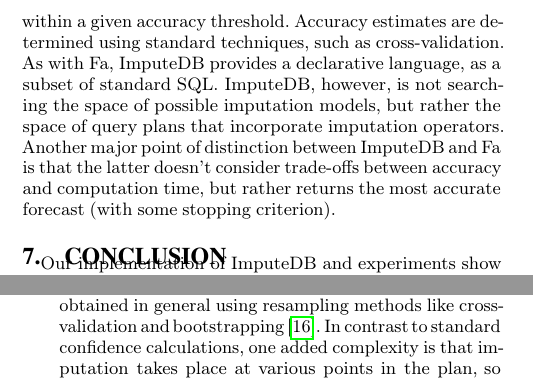
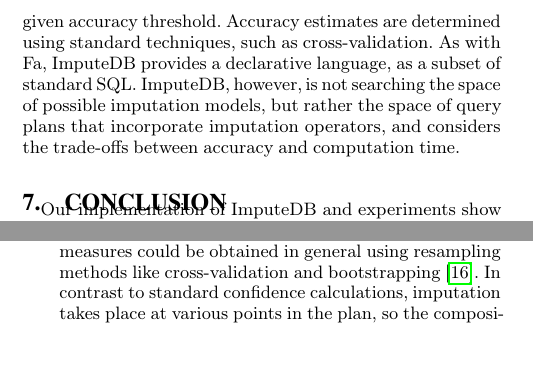
Before and after one commit to mitdbg/imputedb, a LaTeX document (paper/main.tex, which reads paper/conclusion.tex, paper/relatedwork.tex): two parts of the columns of page 11 of 12, joined at a grey line, cut so that both start at the same text, the shorter picture padded with empty space. Compiled offline with pdfLaTeX.

Commit message:
squeeze back into 12 pages

```diff
--- a/paper/conclusion.tex
+++ b/paper/conclusion.tex
@@ -30,10 +30,10 @@
 
 \begin{itemize}
 \item \textbf{Imputation confidence:} Obtaining confidence measures for query results
-produced when missing values are imputed with a statistical model is
-another possible improvement to the system. These measures could be obtained in general
+produced when missing values are imputed is
+a possible improvement to the system. These measures could be obtained in general
 using resampling methods like cross-validation and bootstrapping~\cite{kohavi1995study}.
-In contrast to standard confidence calculations, one added complexity is that
+In contrast to standard confidence calculations,
 imputation takes place at various points in the plan, so the composition of results
 through standard query operations needs to be taken into account when computing confidence
 measures.
--- a/paper/relatedwork.tex
+++ b/paper/relatedwork.tex
@@ -117,8 +117,8 @@
 standard techniques, such as cross-validation.
 As with Fa, \ProjectName{} provides a declarative language, as
 a subset of standard SQL.\@ \ProjectName{}, however, is not searching the space of possible
-imputation models, but rather the space of query plans that incorporate imputation operators. Another major point
-of distinction between \ProjectName{} and Fa is that the latter doesn't consider trade-offs between accuracy and computation time, but rather returns the most accurate forecast (with some stopping criterion).
+imputation models, but rather the space of query plans that incorporate imputation operators,
+and considers the trade-offs between accuracy and computation time.
 
 
 
```
Also changed, not shown: paper/conclusion.tex (4 more changed lines).
